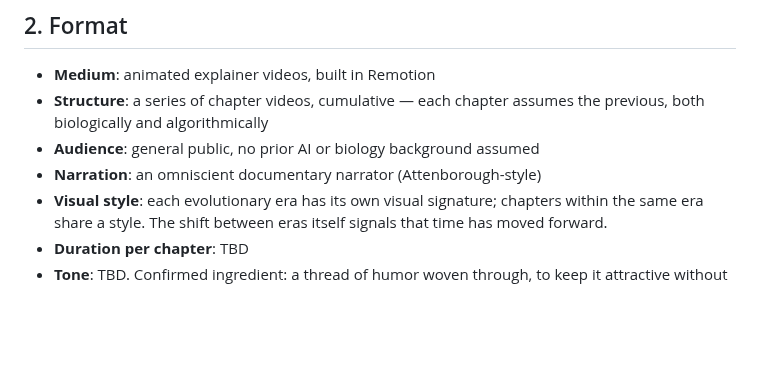
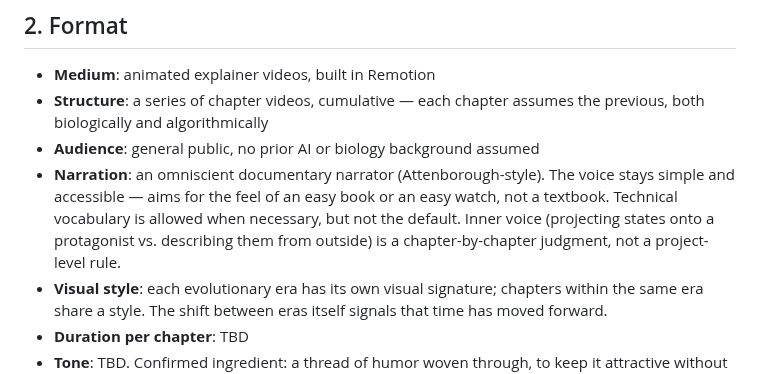
Before and after one commit to zhou-dong/alchemist-ai, a Markdown page: scripts/project_summary.md, the part around the change. GitHub-like rendering; blank space fills up the shorter version.

```diff
--- a/scripts/project_summary.md
+++ b/scripts/project_summary.md
@@ -17,7 +17,7 @@ The narrative frame is inspired by Max Bennett's *A Brief History of Intelligenc
 - **Medium**: animated explainer videos, built in Remotion
 - **Structure**: a series of chapter videos, cumulative — each chapter assumes the previous, both biologically and algorithmically
 - **Audience**: general public, no prior AI or biology background assumed
-- **Narration**: an omniscient documentary narrator (Attenborough-style)
+- **Narration**: an omniscient documentary narrator (Attenborough-style). The voice stays simple and accessible — aims for the feel of an easy book or an easy watch, not a textbook. Technical vocabulary is allowed when necessary, but not the default. Inner voice (projecting states onto a protagonist vs. describing them from outside) is a chapter-by-chapter judgment, not a project-level rule.
 - **Visual style**: each evolutionary era has its own visual signature; chapters within the same era share a style. The shift between eras itself signals that time has moved forward.
 - **Duration per chapter**: TBD
 - **Tone**: TBD. Confirmed ingredient: a thread of humor woven through, to keep it attractive without sliding into hype or jokes-per-minute
```
